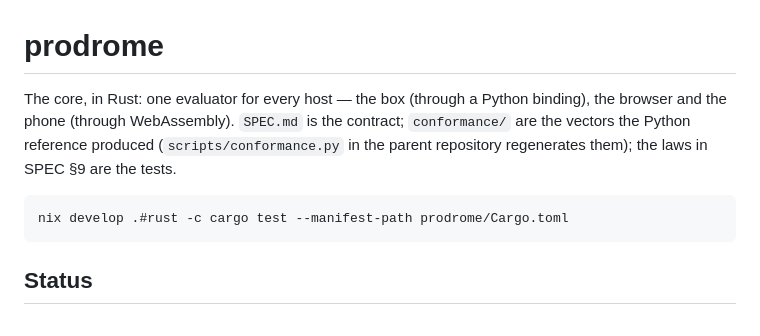
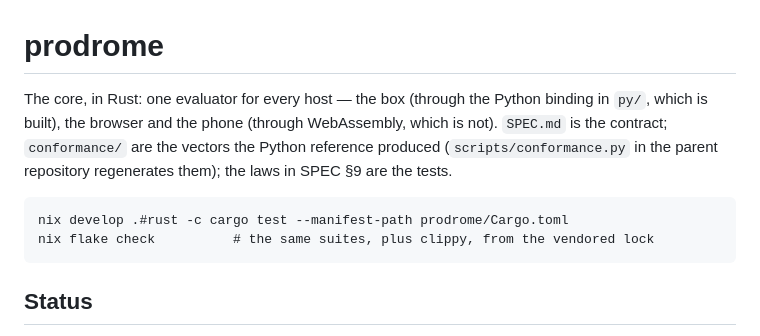
Before and after one commit to bmabsout/prodrome, a Markdown page: README.md, the part around one of its changes. Rendered like a GitHub page.

```diff
--- a/README.md
+++ b/README.md
@@ -1,12 +1,13 @@
 # prodrome
 
-The core, in Rust: one evaluator for every host — the box (through a Python
-binding), the browser and the phone (through WebAssembly). `SPEC.md` is the
-contract; `conformance/` are the vectors the Python reference produced
-(`scripts/conformance.py` in the parent repository regenerates them); the
-laws in SPEC §9 are the tests.
+The core, in Rust: one evaluator for every host — the box (through the Python
+binding in `py/`, which is built), the browser and the phone (through
+WebAssembly, which is not). `SPEC.md` is the contract; `conformance/` are the
+vectors the Python reference produced (`scripts/conformance.py` in the parent
+repository regenerates them); the laws in SPEC §9 are the tests.
 
     nix develop .#rust -c cargo test --manifest-path prodrome/Cargo.toml
+    nix flake check          # the same suites, plus clippy, from the vendored lock
 
 ## Status
 
```
Also changed, not shown: other parts of README.md (+62 -0 lines).
